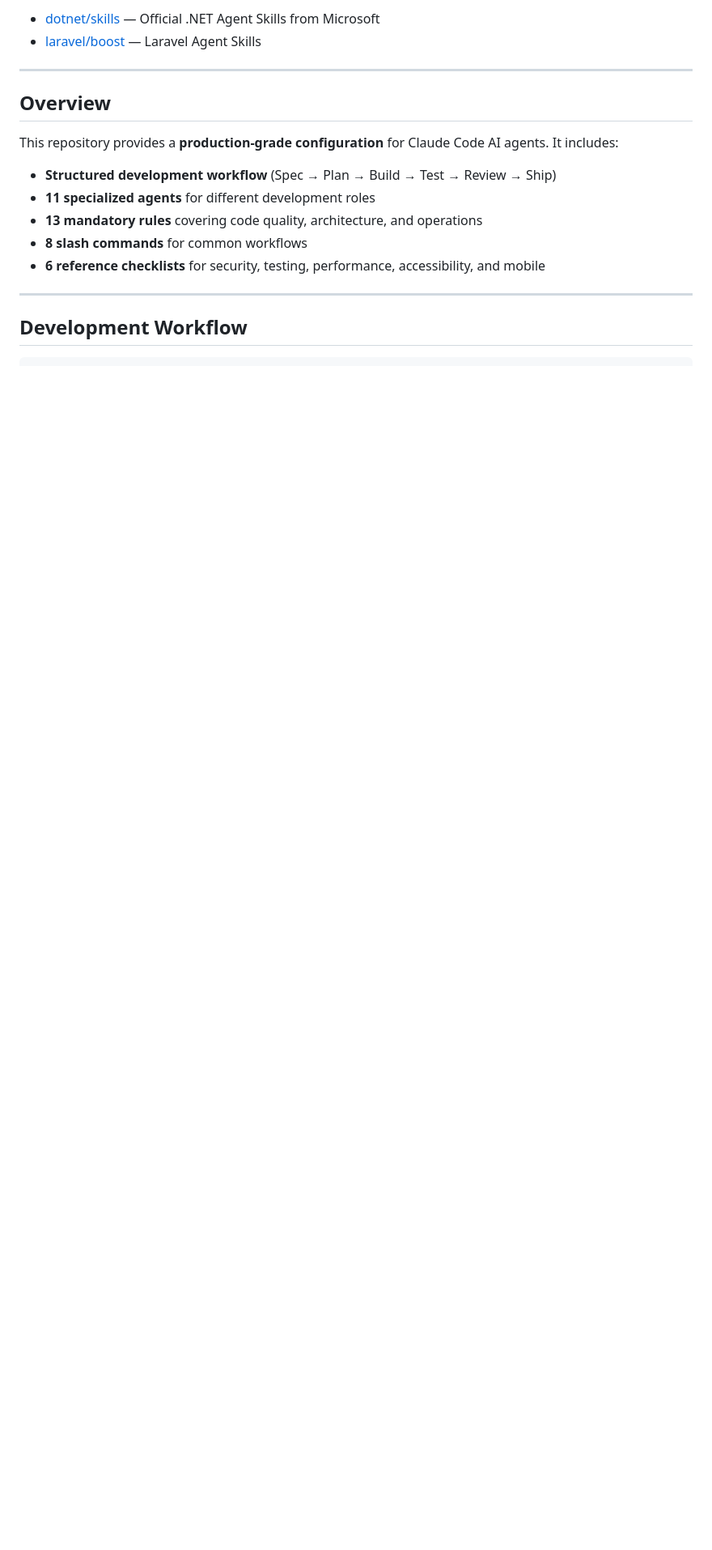
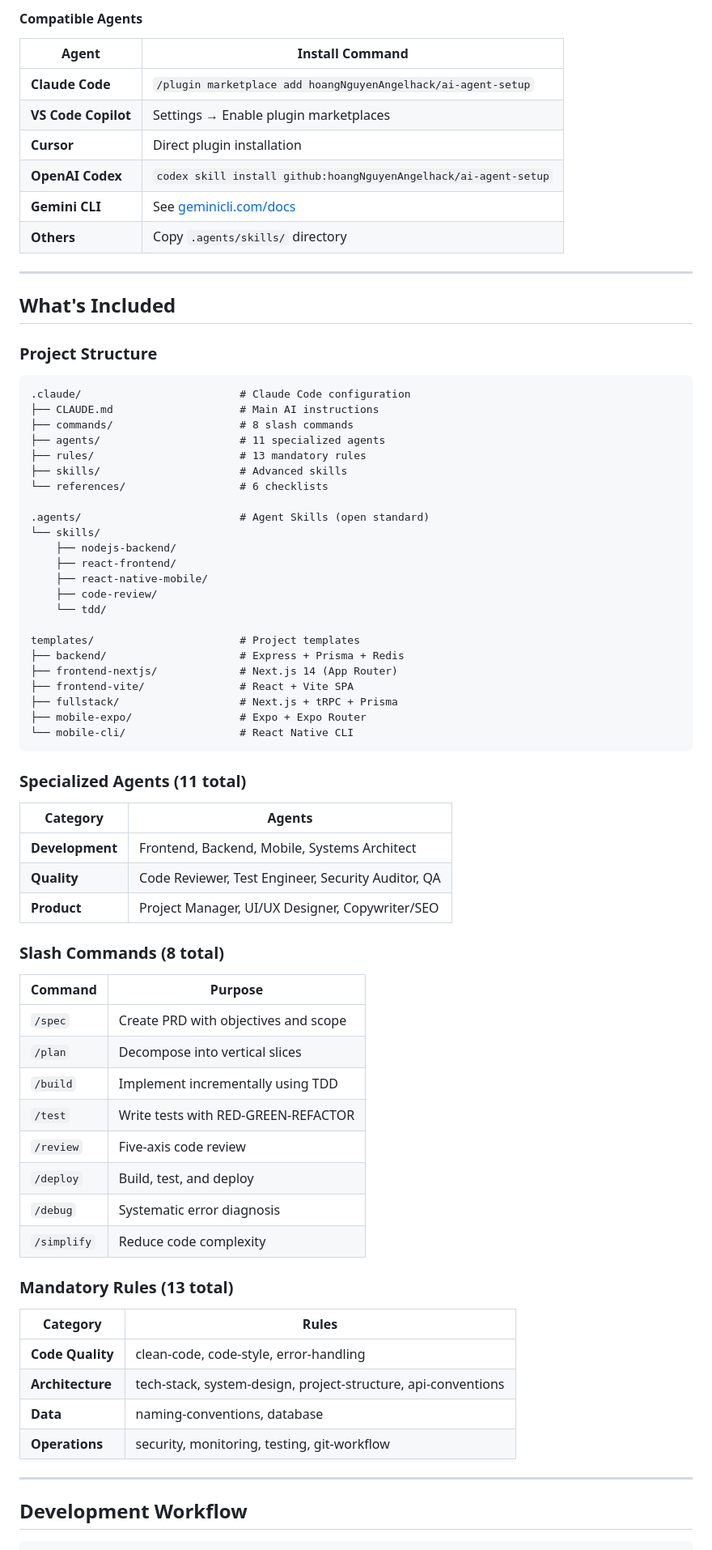
Before and after one commit to hoangNguyenAngelhack/ai-agent-setup, a Markdown page: README.md, the part around one of its changes. Shown at 81% size. Drawn GitHub-style; blank space fills up the shorter version.

````diff
--- a/README.md
+++ b/README.md
@@ -143,18 +171,76 @@ npx degit hoangNguyenAngelhack/ai-agent-setup/.agents/skills .agents/skills
 
-- [dotnet/skills](https://github.com/dotnet/skills) — Official .NET Agent Skills from Microsoft
-- [laravel/boost](https://github.com/laravel/boost) — Laravel Agent Skills
+#### Compatible Agents
+
+| Agent | Install Command |
+|-------|-----------------|
+| **Claude Code** | `/plugin marketplace add hoangNguyenAngelhack/ai-agent-setup` |
+| **VS Code Copilot** | Settings → Enable plugin marketplaces |
+| **Cursor** | Direct plugin installation |
+| **OpenAI Codex** | `codex skill install github:hoangNguyenAngelhack/ai-agent-setup` |
+| **Gemini CLI** | See [geminicli.com/docs](https://geminicli.com/docs/cli/skills/) |
+| **Others** | Copy `.agents/skills/` directory |
 
 ---
 
-## Overview
+## What's Included
 
-This repository provides a **production-grade configuration** for Claude Code AI agents. It includes:
+### Project Structure
 
-- **Structured development workflow** (Spec → Plan → Build → Test → Review → Ship)
-- **11 specialized agents** for different development roles
-- **13 mandatory rules** covering code quality, architecture, and operations
-- **8 slash commands** for common workflows
-- **6 reference checklists** for security, testing, performance, accessibility, and mobile
+```
+.claude/                         # Claude Code configuration
+├── CLAUDE.md                    # Main AI instructions
+├── commands/                    # 8 slash commands
+├── agents/                      # 11 specialized agents
+├── rules/                       # 13 mandatory rules
+├── skills/                      # Advanced skills
+└── references/                  # 6 checklists
+
+.agents/                         # Agent Skills (open standard)
+└── skills/
+    ├── nodejs-backend/
+    ├── react-frontend/
+    ├── react-native-mobile/
+    ├── code-review/
+    └── tdd/
+
+templates/                       # Project templates
+├── backend/                     # Express + Prisma + Redis
+├── frontend-nextjs/             # Next.js 14 (App Router)
+├── frontend-vite/               # React + Vite SPA
+├── fullstack/                   # Next.js + tRPC + Prisma
+├── mobile-expo/                 # Expo + Expo Router
+└── mobile-cli/                  # React Native CLI
+```
+
+### Specialized Agents (11 total)
+
+| Category | Agents |
+|----------|--------|
+| **Development** | Frontend, Backend, Mobile, Systems Architect |
+| **Quality** | Code Reviewer, Test Engineer, Security Auditor, QA |
+| **Product** | Project Manager, UI/UX Designer, Copywriter/SEO |
+
+### Slash Commands (8 total)
+
+| Command | Purpose |
+|---------|---------|
+| `/spec` | Create PRD with objectives and scope |
+| `/plan` | Decompose into vertical slices |
+| `/build` | Implement incrementally using TDD |
+| `/test` | Write tests with RED-GREEN-REFACTOR |
+| `/review` | Five-axis code review |
+| `/deploy` | Build, test, and deploy |
+| `/debug` | Systematic error diagnosis |
+| `/simplify` | Reduce code complexity |
+
+### Mandatory Rules (13 total)
+
+| Category | Rules |
+|----------|-------|
+| **Code Quality** | clean-code, code-style, error-handling |
+| **Architecture** | tech-stack, system-design, project-structure, api-conventions |
+| **Data** | naming-conventions, database |
+| **Operations** | security, monitoring, testing, git-workflow |
 
 ---
 
````
Also changed, not shown: other parts of README.md (+130 -316 lines).
